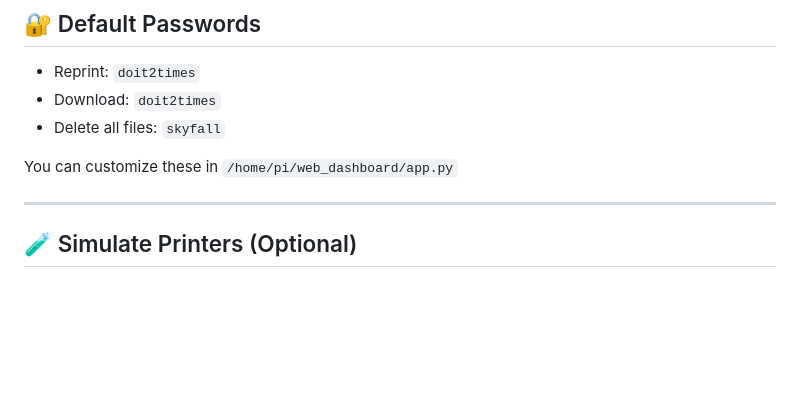
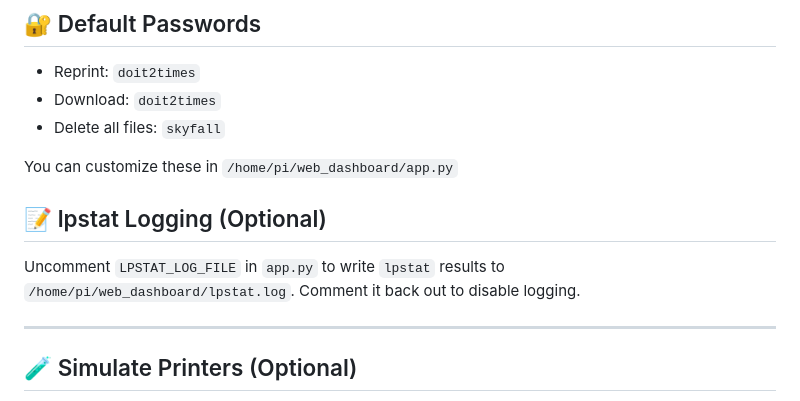
Before and after one commit to creol/PiPrintQ, a Markdown page: README.md, the part around the change. Rendered like a GitHub page; blank space fills up the shorter version.

Commit message:
docs: explain lpstat logging

```diff
--- a/README.md
+++ b/README.md
@@ -150,6 +150,10 @@ sudo systemctl restart web-dashboard.service
 
 You can customize these in `/home/pi/web_dashboard/app.py`
 
+## 📝 lpstat Logging (Optional)
+
+Uncomment `LPSTAT_LOG_FILE` in `app.py` to write `lpstat` results to `/home/pi/web_dashboard/lpstat.log`. Comment it back out to disable logging.
+
 ---
 
 ## 🧪 Simulate Printers (Optional)
```
